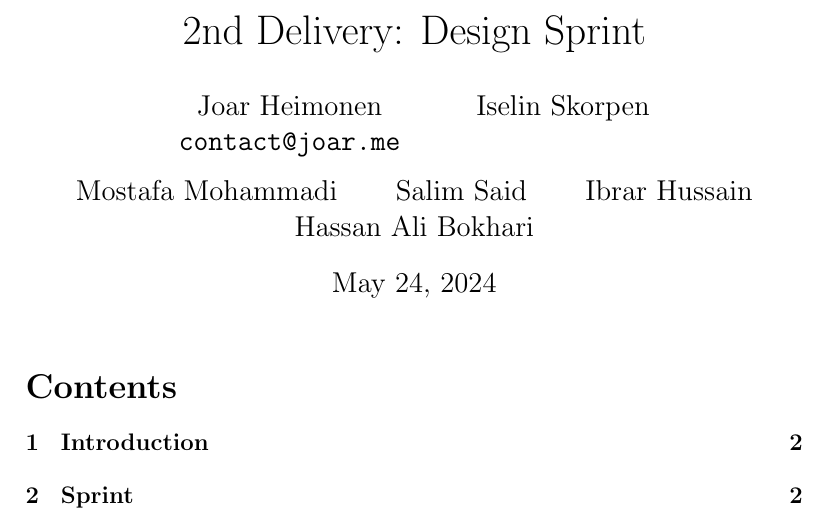
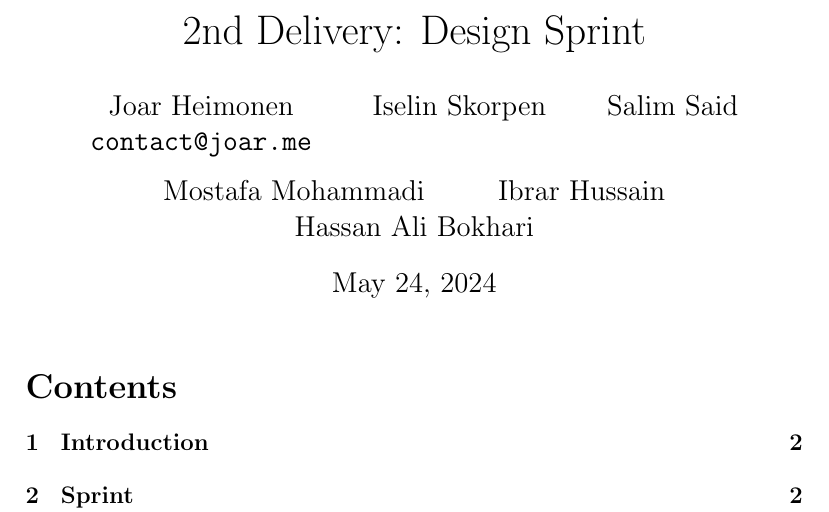
Before and after one commit to yg400/smidig-delivery-2, a LaTeX document (Report.tex): part of page 1 of 3, cut so that both start at the same text. Compiled offline with pdfLaTeX.

Commit message:
minor: made some changes

```diff
--- a/Report.tex
+++ b/Report.tex
@@ -6,9 +6,9 @@
         \and
         Iselin Skorpen
         \and
+        Salim Said
+        \and
         Mostafa Mohammadi
-        \and
-        Salim Said
         \and
         Ibrar Hussain
         \and
```
Also changed, not shown: Report.pdf, 3 other files.
